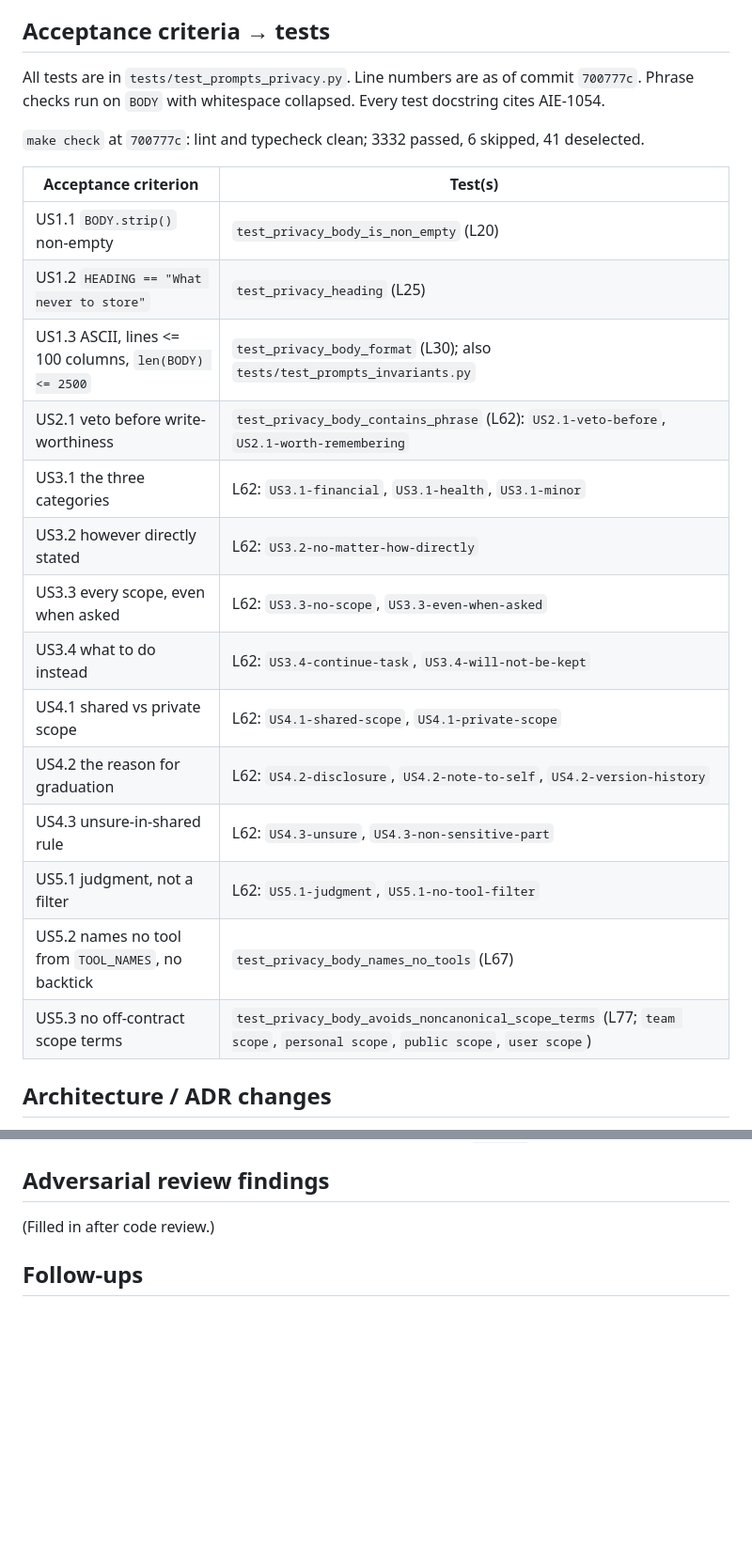
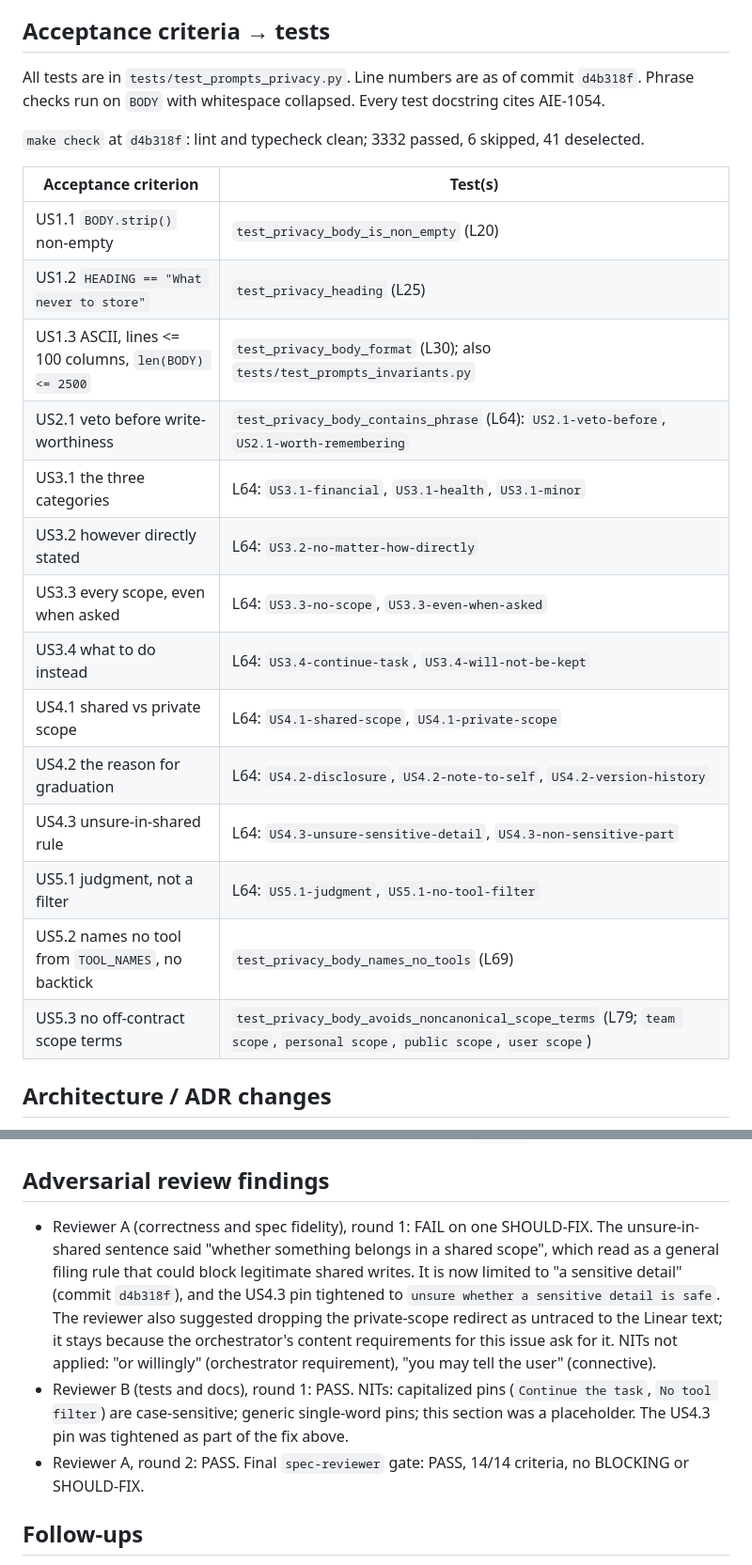
Before and after one commit to msiebert/wenchang, a Markdown page: specs/AIE-1054-privacy/review-pr.md, 2 parts joined by grey strips. Shown at 94% size. Drawn GitHub-style; blank space fills up the shorter version.

Commit message:
AIE-1054: record code review rounds in review-pr
Co-Authored-By: Claude Fable 5.1 <noreply@anthropic.com>

```diff
--- a/specs/AIE-1054-privacy/review-pr.md
+++ b/specs/AIE-1054-privacy/review-pr.md
@@ -15,10 +15,10 @@ checks content (Notion §8.1, design principle 2). Files:
 ## Acceptance criteria → tests
 
 All tests are in `tests/test_prompts_privacy.py`. Line numbers are as of
-commit `700777c`. Phrase checks run on `BODY` with whitespace collapsed.
+commit `d4b318f`. Phrase checks run on `BODY` with whitespace collapsed.
 Every test docstring cites AIE-1054.
 
-`make check` at `700777c`: lint and typecheck clean; 3332 passed, 6
+`make check` at `d4b318f`: lint and typecheck clean; 3332 passed, 6
 skipped, 41 deselected.
 
 | Acceptance criterion | Test(s) |
@@ -26,17 +26,17 @@ skipped, 41 deselected.
 | US1.1 `BODY.strip()` non-empty | `test_privacy_body_is_non_empty` (L20) |
 | US1.2 `HEADING == "What never to store"` | `test_privacy_heading` (L25) |
 | US1.3 ASCII, lines <= 100 columns, `len(BODY) <= 2500` | `test_privacy_body_format` (L30); also `tests/test_prompts_invariants.py` |
-| US2.1 veto before write-worthiness | `test_privacy_body_contains_phrase` (L62): `US2.1-veto-before`, `US2.1-worth-remembering` |
-| US3.1 the three categories | L62: `US3.1-financial`, `US3.1-health`, `US3.1-minor` |
-| US3.2 however directly stated | L62: `US3.2-no-matter-how-directly` |
-| US3.3 every scope, even when asked | L62: `US3.3-no-scope`, `US3.3-even-when-asked` |
-| US3.4 what to do instead | L62: `US3.4-continue-task`, `US3.4-will-not-be-kept` |
-| US4.1 shared vs private scope | L62: `US4.1-shared-scope`, `US4.1-private-scope` |
-| US4.2 the reason for graduation | L62: `US4.2-disclosure`, `US4.2-note-to-self`, `US4.2-version-history` |
-| US4.3 unsure-in-shared rule | L62: `US4.3-unsure`, `US4.3-non-sensitive-part` |
-| US5.1 judgment, not a filter | L62: `US5.1-judgment`, `US5.1-no-tool-filter` |
-| US5.2 names no tool from `TOOL_NAMES`, no backtick | `test_privacy_body_names_no_tools` (L67) |
-| US5.3 no off-contract scope terms | `test_privacy_body_avoids_noncanonical_scope_terms` (L77; `team scope`, `personal scope`, `public scope`, `user scope`) |
+| US2.1 veto before write-worthiness | `test_privacy_body_contains_phrase` (L64): `US2.1-veto-before`, `US2.1-worth-remembering` |
+| US3.1 the three categories | L64: `US3.1-financial`, `US3.1-health`, `US3.1-minor` |
+| US3.2 however directly stated | L64: `US3.2-no-matter-how-directly` |
+| US3.3 every scope, even when asked | L64: `US3.3-no-scope`, `US3.3-even-when-asked` |
+| US3.4 what to do instead | L64: `US3.4-continue-task`, `US3.4-will-not-be-kept` |
+| US4.1 shared vs private scope | L64: `US4.1-shared-scope`, `US4.1-private-scope` |
+| US4.2 the reason for graduation | L64: `US4.2-disclosure`, `US4.2-note-to-self`, `US4.2-version-history` |
+| US4.3 unsure-in-shared rule | L64: `US4.3-unsure-sensitive-detail`, `US4.3-non-sensitive-part` |
+| US5.1 judgment, not a filter | L64: `US5.1-judgment`, `US5.1-no-tool-filter` |
+| US5.2 names no tool from `TOOL_NAMES`, no backtick | `test_privacy_body_names_no_tools` (L69) |
+| US5.3 no off-contract scope terms | `test_privacy_body_avoids_noncanonical_scope_terms` (L79; `team scope`, `personal scope`, `public scope`, `user scope`) |
 
 ## Architecture / ADR changes
 
@@ -100,7 +100,22 @@ skipped, 41 deselected.
 
 ## Adversarial review findings
 
-(Filled in after code review.)
+- Reviewer A (correctness and spec fidelity), round 1: FAIL on one
+  SHOULD-FIX. The unsure-in-shared sentence said "whether something
+  belongs in a shared scope", which read as a general filing rule that
+  could block legitimate shared writes. It is now limited to "a sensitive
+  detail" (commit `d4b318f`), and the US4.3 pin tightened to
+  `unsure whether a sensitive detail is safe`. The reviewer also suggested
+  dropping the private-scope redirect as untraced to the Linear text; it
+  stays because the orchestrator's content requirements for this issue
+  ask for it. NITs not applied: "or willingly" (orchestrator requirement),
+  "you may tell the user" (connective).
+- Reviewer B (tests and docs), round 1: PASS. NITs: capitalized pins
+  (`Continue the task`, `No tool filter`) are case-sensitive; generic
+  single-word pins; this section was a placeholder. The US4.3 pin was
+  tightened as part of the fix above.
+- Reviewer A, round 2: PASS. Final `spec-reviewer` gate: PASS, 14/14
+  criteria, no BLOCKING or SHOULD-FIX.
 
 ## Follow-ups
 
```
Also changed, not shown: other parts of specs/AIE-1054-privacy/review-pr.md (+3 -3 lines).
